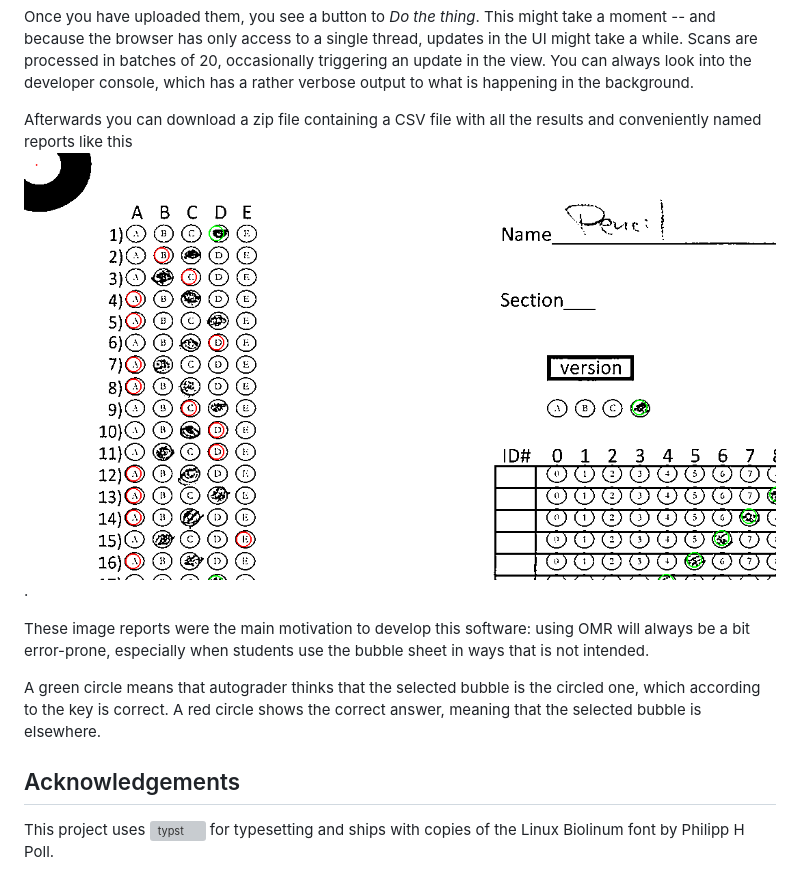
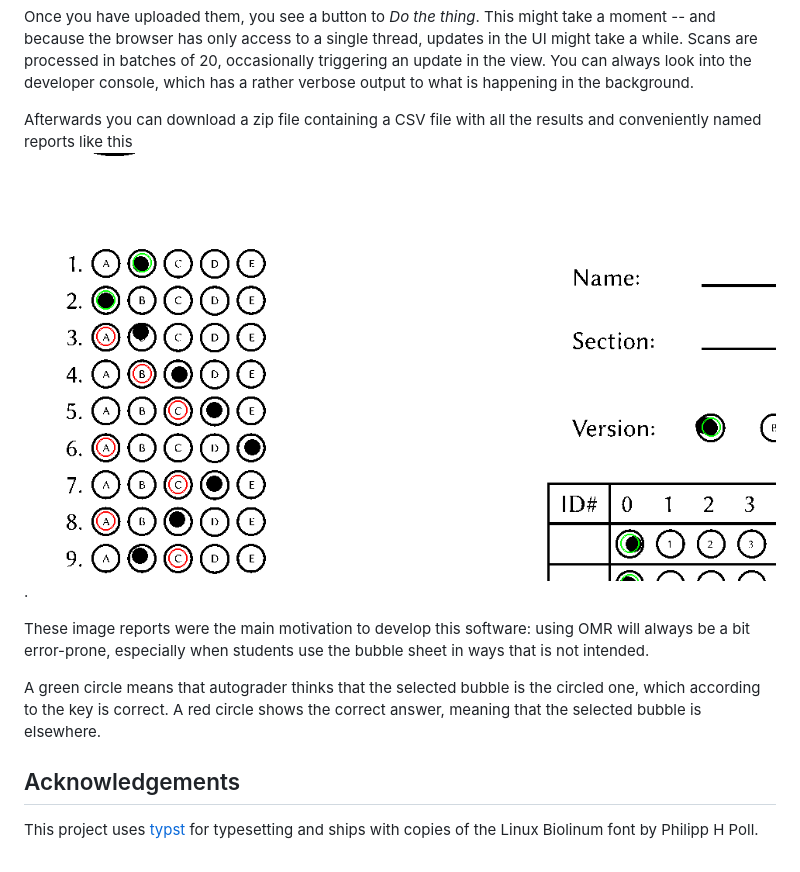
Before and after one commit to o-tho/autograder, a Markdown page: README.md, the part around the change printed below. Drawn GitHub-style; pictures changed too: assets/sample_report.png; grey boxes are pictures that could not be loaded.

```diff
--- a/README.md
+++ b/README.md
@@ -103,5 +118,5 @@ correct answer, meaning that the selected bubble is elsewhere.
 
 ## Acknowledgements
 
-This project uses ![typst](https://github.com/typst/typst) for typesetting and
+This project uses [typst](https://github.com/typst/typst) for typesetting and
 ships with copies of the Linux Biolinum font by Philipp H Poll.
```
Also changed, not shown: other parts of README.md (+16 -1 lines), assets/filled_out_example.png, 5 other files.
